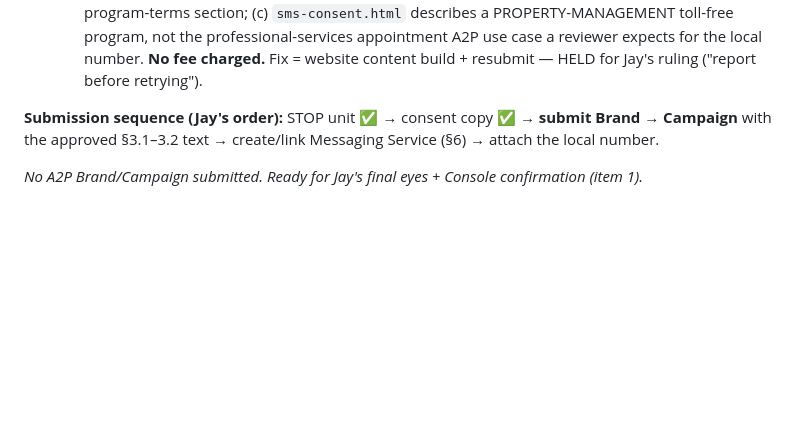
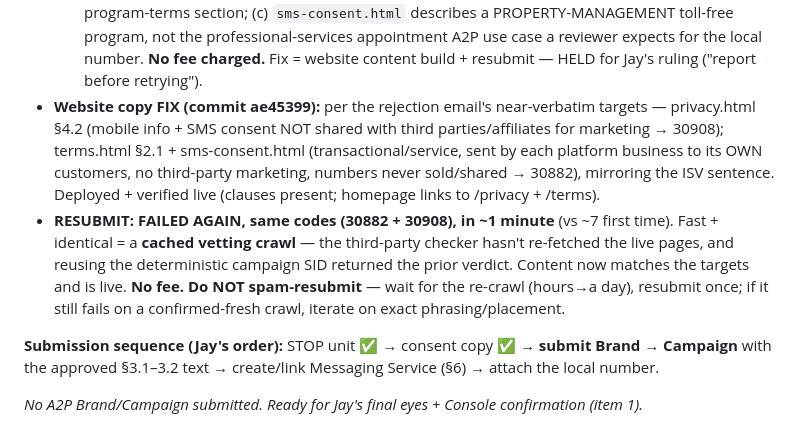
Before and after one commit to J081225/ModernManagement, a Markdown page: docs/a2p-registration-plan.md, the part around the change. GitHub-like rendering; blank space fills up the shorter version.

Commit message:
A2P: record resubmit outcome (cached vetting crawl, same codes) — do not spam
Copy fix deployed + verified live; homepage links to policies. Resubmit
failed again in ~1 min with identical 30882+30908 = cached re-vet, not a
visible content gap. Wait for re-crawl before resubmitting once.

Co-Authored-By: Claude Opus 4.8 <noreply@anthropic.com>

```diff
--- a/docs/a2p-registration-plan.md
+++ b/docs/a2p-registration-plan.md
@@ -355,6 +355,20 @@ covering our own local numbers.
   professional-services appointment A2P use case a reviewer expects for
   the local number. **No fee charged.** Fix = website content build +
   resubmit — HELD for Jay's ruling ("report before retrying").
+- **Website copy FIX (commit ae45399):** per the rejection email's
+  near-verbatim targets — privacy.html §4.2 (mobile info + SMS consent NOT
+  shared with third parties/affiliates for marketing → 30908); terms.html
+  §2.1 + sms-consent.html (transactional/service, sent by each platform
+  business to its OWN customers, no third-party marketing, numbers never
+  sold/shared → 30882), mirroring the ISV sentence. Deployed + verified
+  live (clauses present; homepage links to /privacy + /terms).
+- **RESUBMIT: FAILED AGAIN, same codes (30882 + 30908), in ~1 minute**
+  (vs ~7 first time). Fast + identical = a **cached vetting crawl** — the
+  third-party checker hasn't re-fetched the live pages, and reusing the
+  deterministic campaign SID returned the prior verdict. Content now
+  matches the targets and is live. **No fee. Do NOT spam-resubmit** — wait
+  for the re-crawl (hours→a day), resubmit once; if it still fails on a
+  confirmed-fresh crawl, iterate on exact phrasing/placement.
 
 **Submission sequence (Jay's order):** STOP unit ✅ → consent copy ✅ →
 **submit Brand → Campaign** with the approved §3.1–3.2 text → create/link
```
